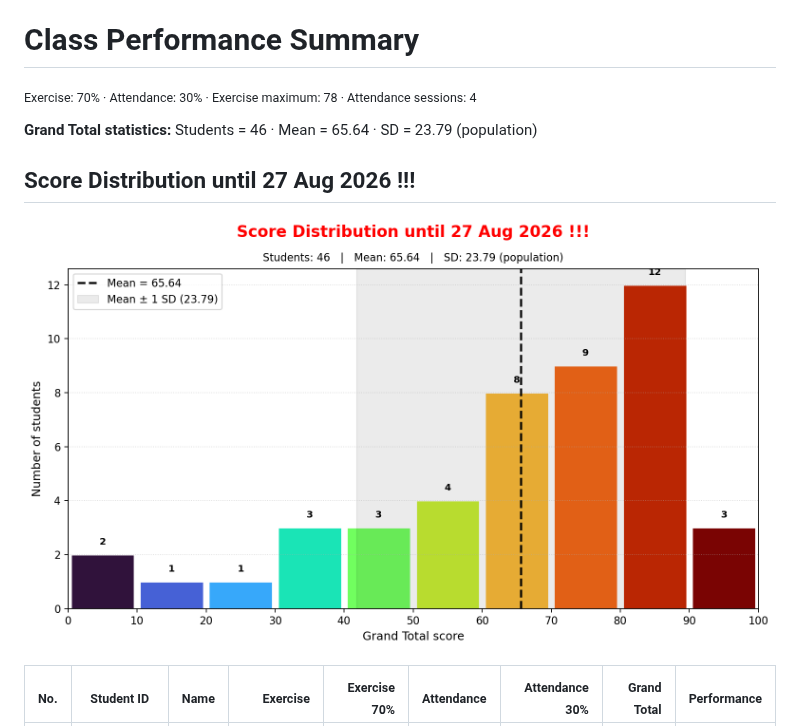
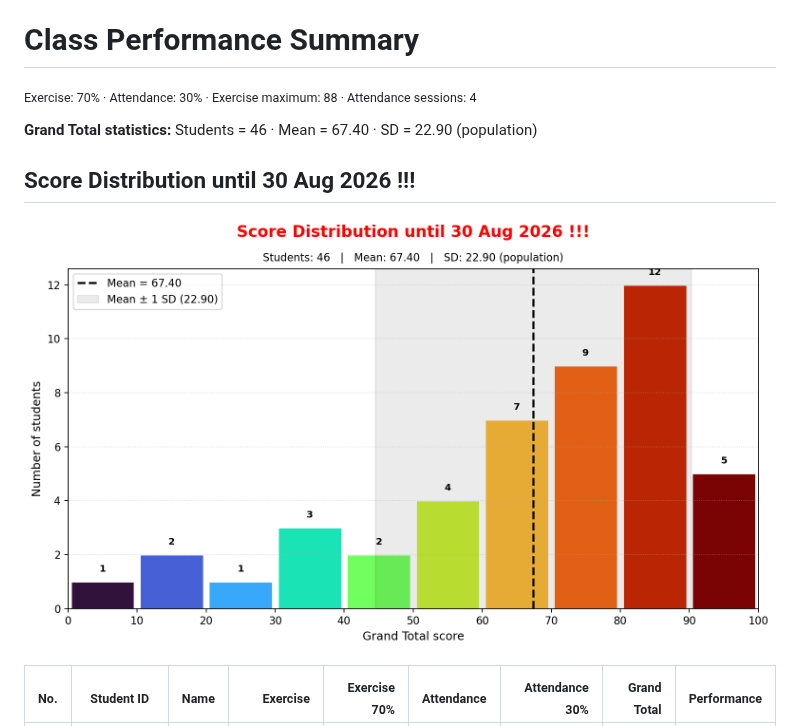
Before and after one commit to phisan-chula/2026-KU_MapProjection, a Markdown page: Score_Summary.md, the part around one of its changes. GitHub-like rendering; pictures changed too: Grand_Total_Histogram.png.

```diff
--- a/Score_Summary.md
+++ b/Score_Summary.md
@@ -1,10 +1,10 @@
 # Class Performance Summary
 
-<sub>Exercise: 70% · Attendance: 30% · Exercise maximum: 78 · Attendance sessions: 4</sub>
+<sub>Exercise: 70% · Attendance: 30% · Exercise maximum: 88 · Attendance sessions: 4</sub>
 
-**Grand Total statistics:** Students = 46 · Mean = 65.64 · SD = 23.79 (population)
+**Grand Total statistics:** Students = 46 · Mean = 67.40 · SD = 22.90 (population)
 
-## <span style="color:red">Score Distribution until 27 Aug 2026 !!!</span>
+## <span style="color:red">Score Distribution until 30 Aug 2026 !!!</span>
 
 ![Grand Total score histogram](Grand_Total_Histogram.png)
 
```
Also changed, not shown: other parts of Score_Summary.md (+46 -46 lines), 2 other files.
